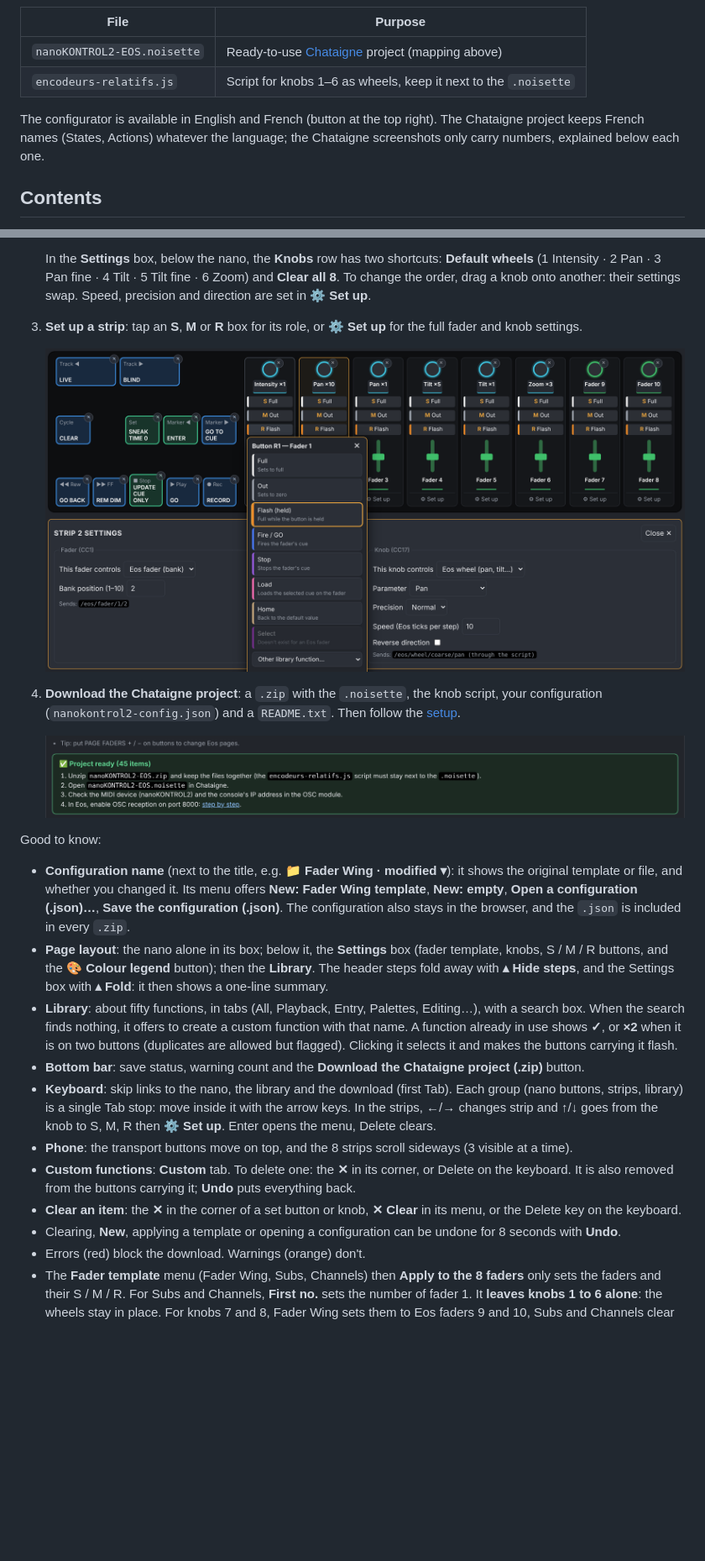
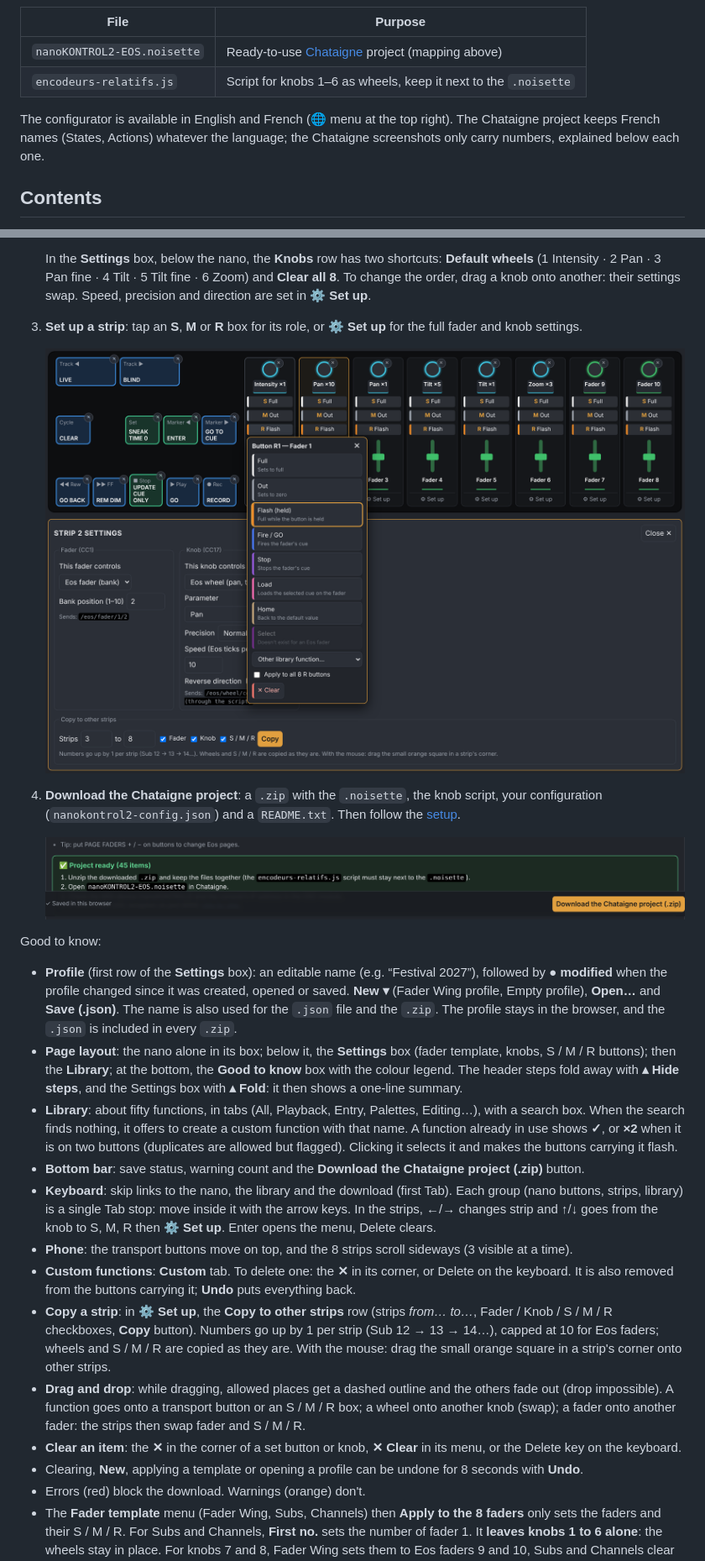
Before and after one commit to 100ders/eos-chataigne-controllers, a Markdown page: nanokontrol2/README.en.md, 2 parts joined by grey strips. Shown at 84% size. Drawn GitHub-style; pictures changed too: docs/images/configurateur-export-en.png, docs/images/configurateur-tranche-en.png; blank space fills up the shorter version.

```diff
--- a/nanokontrol2/README.en.md
+++ b/nanokontrol2/README.en.md
@@ -11,7 +11,7 @@ Turns a **Korg nanoKONTROL2** into a **fader wing** (MIDI controller) for **ETC
 | `nanoKONTROL2-EOS.noisette` | Ready-to-use [Chataigne](https://github.com/benkuper/Chataigne) project (mapping above) |
 | `encodeurs-relatifs.js` | Script for knobs 1–6 as wheels, keep it next to the `.noisette` |
 
-The configurator is available in English and French (button at the top right). The Chataigne project keeps French names (States, Actions) whatever the language; the Chataigne screenshots only carry numbers, explained below each one.
+The configurator is available in English and French (🌐 menu at the top right). The Chataigne project keeps French names (States, Actions) whatever the language; the Chataigne screenshots only carry numbers, explained below each one.
 
 ## Contents
 1. [Two ways to use it](#two-ways-to-use-it)
@@ -119,15 +119,17 @@ A web page, nothing to install, also works offline (`docs/index.html`): **[open
    ![Project ready](../docs/images/configurateur-export-en.png)
 
 Good to know:
-- **Configuration name** (next to the title, e.g. **📁 Fader Wing · modified ▾**): it shows the original template or file, and whether you changed it. Its menu offers **New: Fader Wing template**, **New: empty**, **Open a configuration (.json)…**, **Save the configuration (.json)**. The configuration also stays in the browser, and the `.json` is included in every `.zip`.
-- **Page layout**: the nano alone in its box; below it, the **Settings** box (fader template, knobs, S / M / R buttons, and the **🎨 Colour legend** button); then the **Library**. The header steps fold away with **▴ Hide steps**, and the Settings box with **▴ Fold**: it then shows a one-line summary.
+- **Profile** (first row of the **Settings** box): an editable name (e.g. “Festival 2027”), followed by **● modified** when the profile changed since it was created, opened or saved. **New ▾** (Fader Wing profile, Empty profile), **Open…** and **Save (.json)**. The name is also used for the `.json` file and the `.zip`. The profile stays in the browser, and the `.json` is included in every `.zip`.
+- **Page layout**: the nano alone in its box; below it, the **Settings** box (fader template, knobs, S / M / R buttons); then the **Library**; at the bottom, the **Good to know** box with the colour legend. The header steps fold away with **▴ Hide steps**, and the Settings box with **▴ Fold**: it then shows a one-line summary.
 - **Library**: about fifty functions, in tabs (All, Playback, Entry, Palettes, Editing…), with a search box. When the search finds nothing, it offers to create a custom function with that name. A function already in use shows **✓**, or **×2** when it is on two buttons (duplicates are allowed but flagged). Clicking it selects it and makes the buttons carrying it flash.
 - **Bottom bar**: save status, warning count and the **Download the Chataigne project (.zip)** button.
 - **Keyboard**: skip links to the nano, the library and the download (first Tab). Each group (nano buttons, strips, library) is a single Tab stop: move inside it with the arrow keys. In the strips, ←/→ changes strip and ↑/↓ goes from the knob to S, M, R then **⚙ Set up**. Enter opens the menu, Delete clears.
 - **Phone**: the transport buttons move on top, and the 8 strips scroll sideways (3 visible at a time).
 - **Custom functions**: **Custom** tab. To delete one: the **✕** in its corner, or Delete on the keyboard. It is also removed from the buttons carrying it; **Undo** puts everything back.
+- **Copy a strip**: in **⚙ Set up**, the **Copy to other strips** row (strips *from… to…*, Fader / Knob / S / M / R checkboxes, **Copy** button). Numbers go up by 1 per strip (Sub 12 → 13 → 14…), capped at 10 for Eos faders; wheels and S / M / R are copied as they are. With the mouse: drag the small orange square in a strip's corner onto other strips.
+- **Drag and drop**: while dragging, allowed places get a dashed outline and the others fade out (drop impossible). A function goes onto a transport button or an S / M / R box; a wheel onto another knob (swap); a fader onto another fader: the strips then swap fader and S / M / R.
 - **Clear an item**: the **✕** in the corner of a set button or knob, **✕ Clear** in its menu, or the Delete key on the keyboard.
-- Clearing, **New**, applying a template or opening a configuration can be undone for 8 seconds with **Undo**.
+- Clearing, **New**, applying a template or opening a profile can be undone for 8 seconds with **Undo**.
 - Errors (red) block the download. Warnings (orange) don't.
 - The **Fader template** menu (Fader Wing, Subs, Channels) then **Apply to the 8 faders** only sets the faders and their S / M / R. For Subs and Channels, **First no.** sets the number of fader 1. It **leaves knobs 1 to 6 alone**: the wheels stay in place. For knobs 7 and 8, Fader Wing sets them to Eos faders 9 and 10, Subs and Channels clear them. On an empty nano, the template buttons also place the 6 wheels.
 
```
Also changed, not shown: other parts of nanokontrol2/README.en.md (+1 -1 lines), nanokontrol2/README.md (+9 -7 lines), docs/images/configurateur-en.png, docs/images/configurateur-export.png, docs/images/configurateur-tranche.png, docs/images/configurateur.png, 2 other files.
